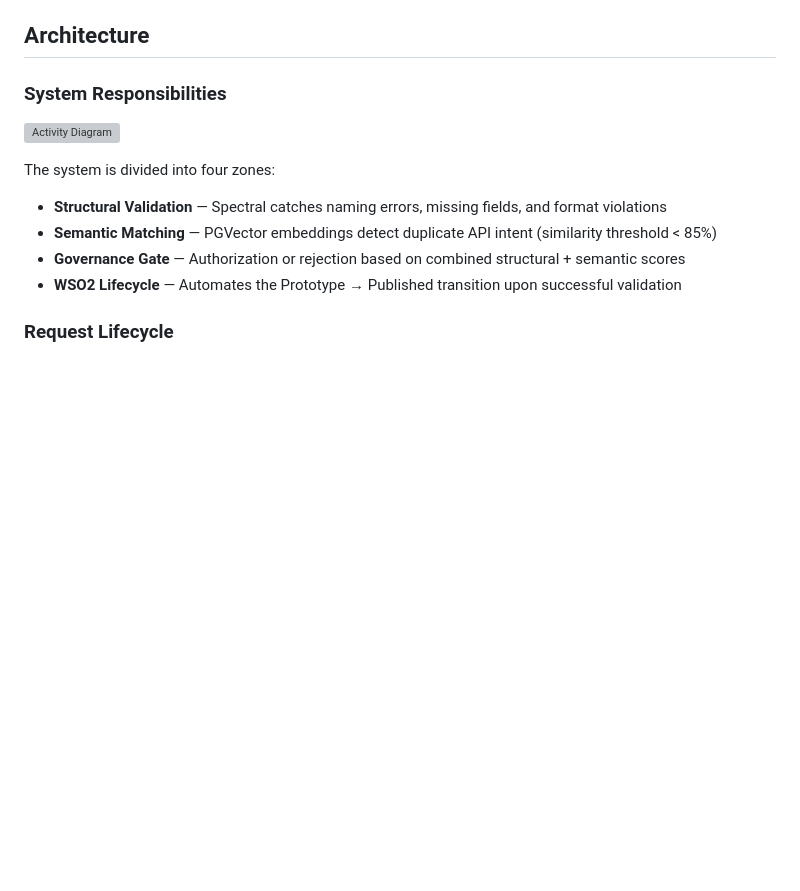
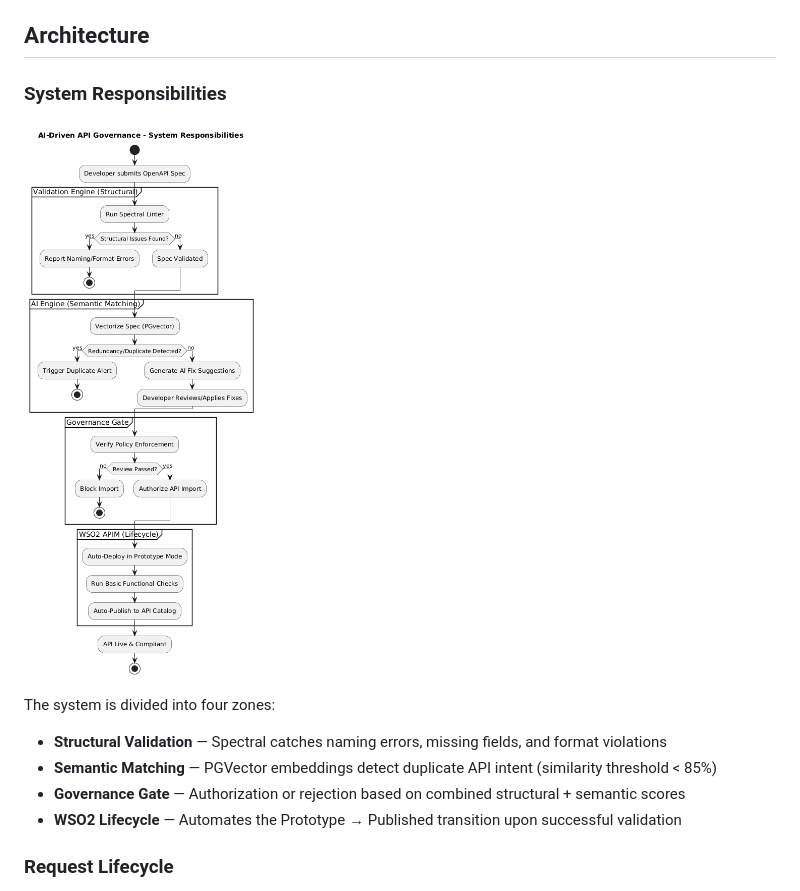
Before and after one commit to wahbisoussi/AI-Driven-OpenAPI-Governance-Automated-Publishing_Intgration_Layer_Project, a Markdown page: README.md, the part around the change. Drawn GitHub-style; blank space fills up the shorter version; grey boxes are pictures that could not be loaded.

Commit message:
Fix image path for activity diagram in README

```diff
--- a/README.md
+++ b/README.md
@@ -75,7 +75,7 @@ An API only reaches production if it passes **all four gates**.
 
 ### System Responsibilities
 
-![Activity Diagram](docs/activityDiagramPFE.png)
+![Activity Diagram](Docs/activityDiagramPFE.png)
 
 The system is divided into four zones:
 
```
